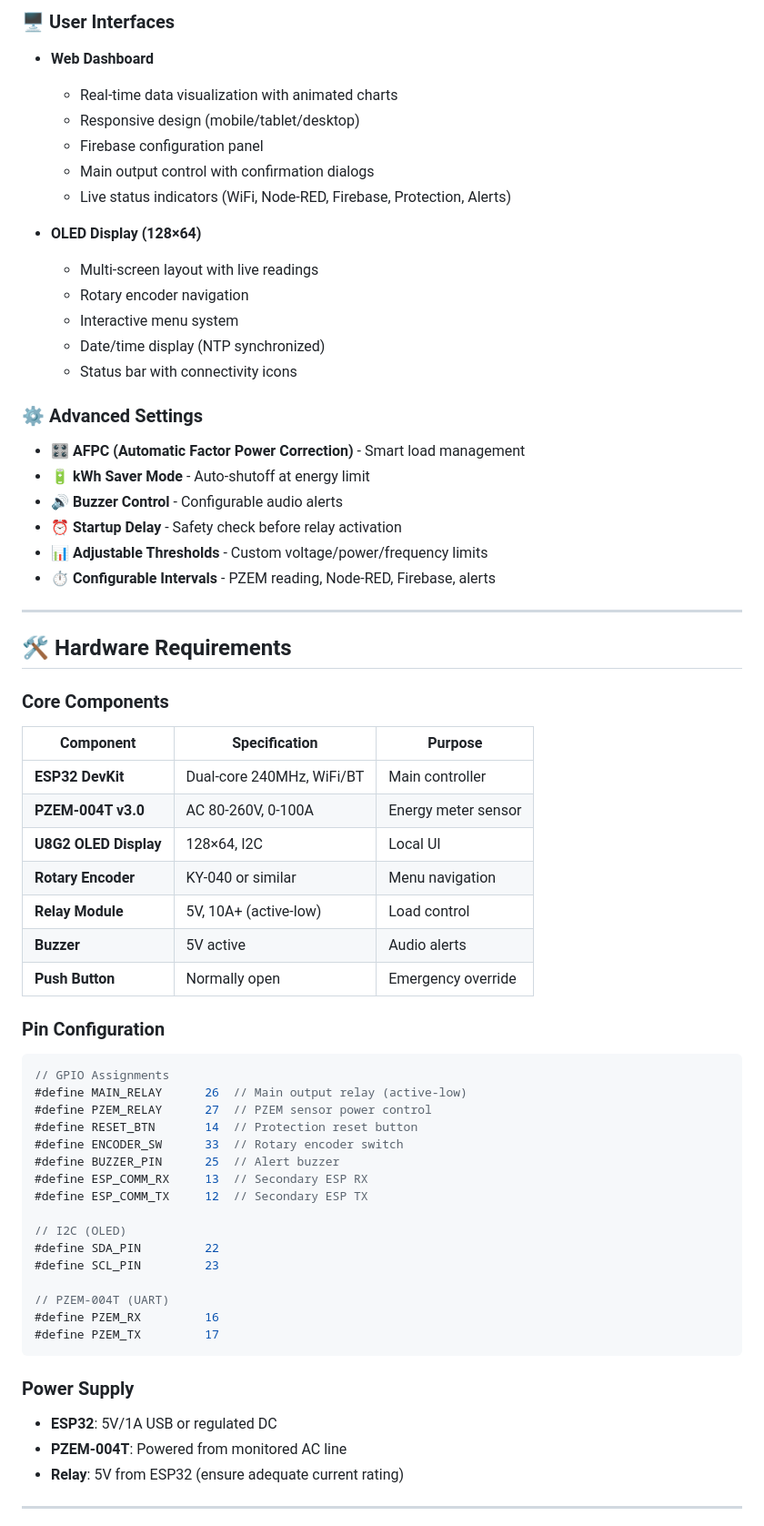
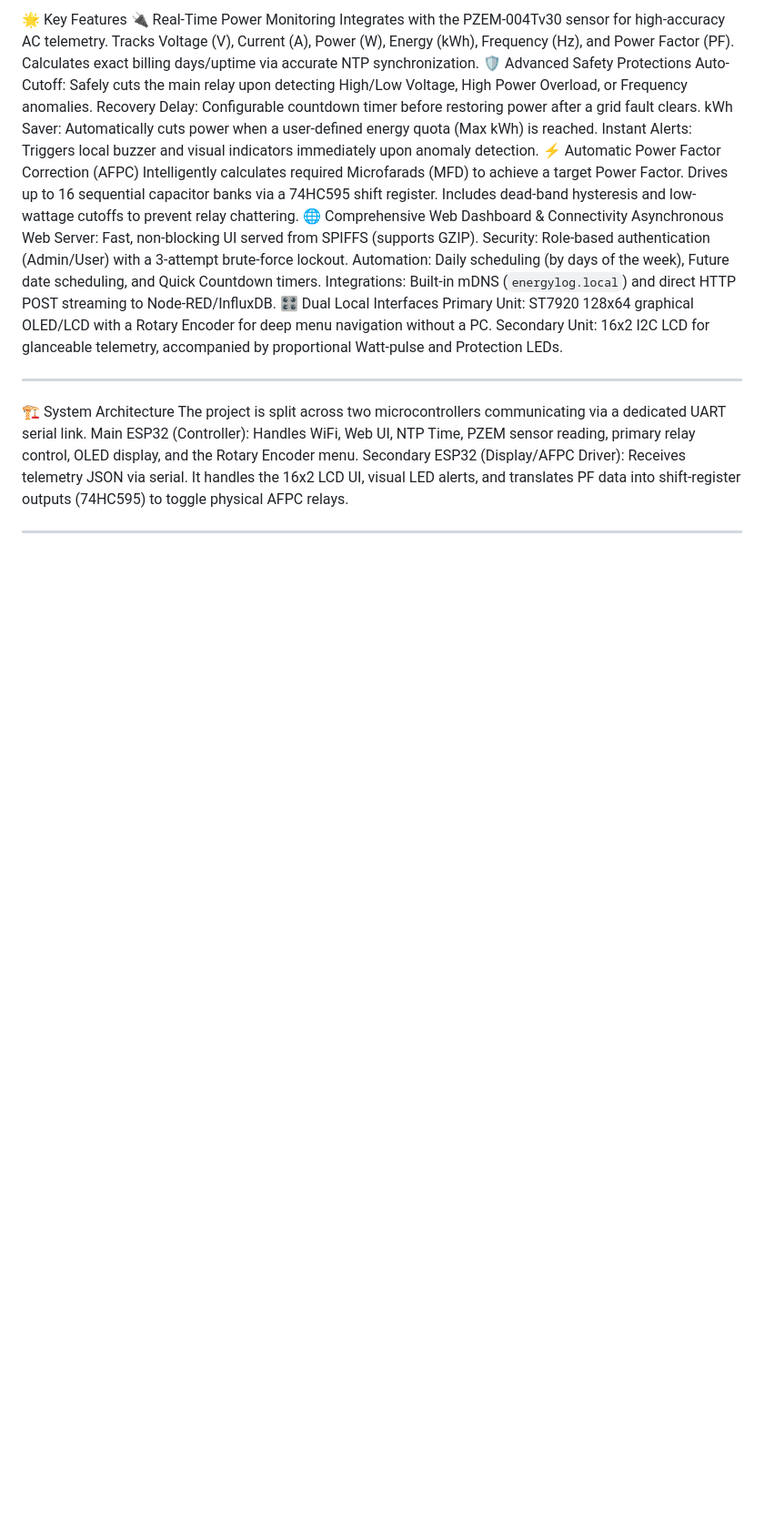
Before and after one commit to iotBrainStorm/ENERGY_LOG_3.0, a Markdown page: README.md, the part around one of its changes. Shown at 91% size. Rendered like a GitHub page; blank space fills up the shorter version.

````diff
--- a/README.md
+++ b/README.md
@@ -67,71 +20,32 @@ _Real-time power monitoring • Firebase Integration • Web Dashboard • OLED
-### 🖥️ User Interfaces
-
-- **Web Dashboard**
-
-  - Real-time data visualization with animated charts
-  - Responsive design (mobile/tablet/desktop)
-  - Firebase configuration panel
-  - Main output control with confirmation dialogs
-  - Live status indicators (WiFi, Node-RED, Firebase, Protection, Alerts)
-
-- **OLED Display (128×64)**
-  - Multi-screen layout with live readings
-  - Rotary encoder navigation
-  - Interactive menu system
-  - Date/time display (NTP synchronized)
-  - Status bar with connectivity icons
-
-### ⚙️ Advanced Settings
-
-- 🎛️ **AFPC (Automatic Factor Power Correction)** - Smart load management
-- 🔋 **kWh Saver Mode** - Auto-shutoff at energy limit
-- 🔊 **Buzzer Control** - Configurable audio alerts
-- ⏰ **Startup Delay** - Safety check before relay activation
-- 📊 **Adjustable Thresholds** - Custom voltage/power/frequency limits
-- ⏱️ **Configurable Intervals** - PZEM reading, Node-RED, Firebase, alerts
+🌟 Key Features
+🔌 Real-Time Power Monitoring
+Integrates with the PZEM-004Tv30 sensor for high-accuracy AC telemetry.
+Tracks Voltage (V), Current (A), Power (W), Energy (kWh), Frequency (Hz), and Power Factor (PF).
+Calculates exact billing days/uptime via accurate NTP synchronization.
+🛡️ Advanced Safety Protections
+Auto-Cutoff: Safely cuts the main relay upon detecting High/Low Voltage, High Power Overload, or Frequency anomalies.
+Recovery Delay: Configurable countdown timer before restoring power after a grid fault clears.
+kWh Saver: Automatically cuts power when a user-defined energy quota (Max kWh) is reached.
+Instant Alerts: Triggers local buzzer and visual indicators immediately upon anomaly detection.
+⚡ Automatic Power Factor Correction (AFPC)
+Intelligently calculates required Microfarads (MFD) to achieve a target Power Factor.
+Drives up to 16 sequential capacitor banks via a 74HC595 shift register.
+Includes dead-band hysteresis and low-wattage cutoffs to prevent relay chattering.
+🌐 Comprehensive Web Dashboard & Connectivity
+Asynchronous Web Server: Fast, non-blocking UI served from SPIFFS (supports GZIP).
+Security: Role-based authentication (Admin/User) with a 3-attempt brute-force lockout.
+Automation: Daily scheduling (by days of the week), Future date scheduling, and Quick Countdown timers.
+Integrations: Built-in mDNS (`energylog.local`) and direct HTTP POST streaming to Node-RED/InfluxDB.
+🎛️ Dual Local Interfaces
+Primary Unit: ST7920 128x64 graphical OLED/LCD with a Rotary Encoder for deep menu navigation without a PC.
+Secondary Unit: 16x2 I2C LCD for glanceable telemetry, accompanied by proportional Watt-pulse and Protection LEDs.
 
 ---
 
-## 🛠️ Hardware Requirements
-
-### Core Components
-
-| Component             | Specification             | Purpose             |
-| --------------------- | ------------------------- | ------------------- |
-| **ESP32 DevKit**      | Dual-core 240MHz, WiFi/BT | Main controller     |
-| **PZEM-004T v3.0**    | AC 80-260V, 0-100A        | Energy meter sensor |
-| **U8G2 OLED Display** | 128×64, I2C               | Local UI            |
-| **Rotary Encoder**    | KY-040 or similar         | Menu navigation     |
-| **Relay Module**      | 5V, 10A+ (active-low)     | Load control        |
-| **Buzzer**            | 5V active                 | Audio alerts        |
-| **Push Button**       | Normally open             | Emergency override  |
-
-### Pin Configuration
-
-```cpp
-// GPIO Assignments
-#define MAIN_RELAY      26  // Main output relay (active-low)
-#define PZEM_RELAY      27  // PZEM sensor power control
-#define RESET_BTN       14  // Protection reset button
-#define ENCODER_SW      33  // Rotary encoder switch
-#define BUZZER_PIN      25  // Alert buzzer
-#define ESP_COMM_RX     13  // Secondary ESP RX
-#define ESP_COMM_TX     12  // Secondary ESP TX
-
-// I2C (OLED)
-#define SDA_PIN         22
-#define SCL_PIN         23
-
-// PZEM-004T (UART)
-#define PZEM_RX         16
-#define PZEM_TX         17
-```
-
-### Power Supply
-
-- **ESP32**: 5V/1A USB or regulated DC
-- **PZEM-004T**: Powered from monitored AC line
-- **Relay**: 5V from ESP32 (ensure adequate current rating)
+🏗️ System Architecture
+The project is split across two microcontrollers communicating via a dedicated UART serial link.
+Main ESP32 (Controller): Handles WiFi, Web UI, NTP Time, PZEM sensor reading, primary relay control, OLED display, and the Rotary Encoder menu.
+Secondary ESP32 (Display/AFPC Driver): Receives telemetry JSON via serial. It handles the 16x2 LCD UI, visual LED alerts, and translates PF data into shift-register outputs (74HC595) to toggle physical AFPC relays.
 
 ---
 
````
Also changed, not shown: other parts of README.md (+102 -343 lines).
